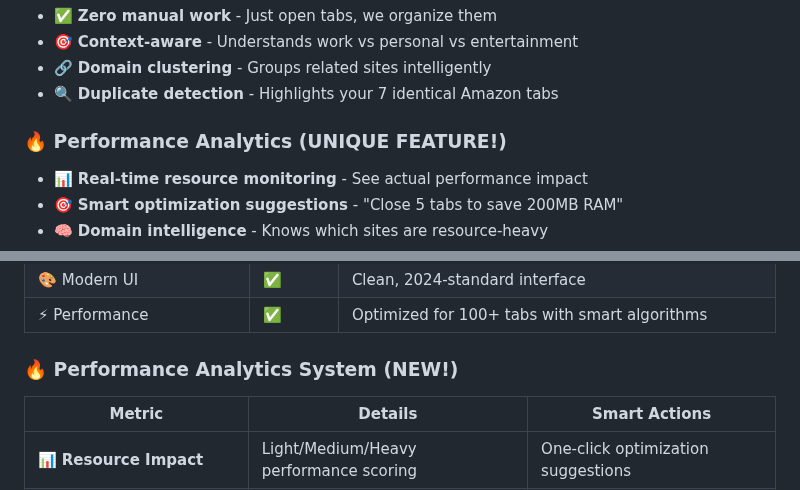
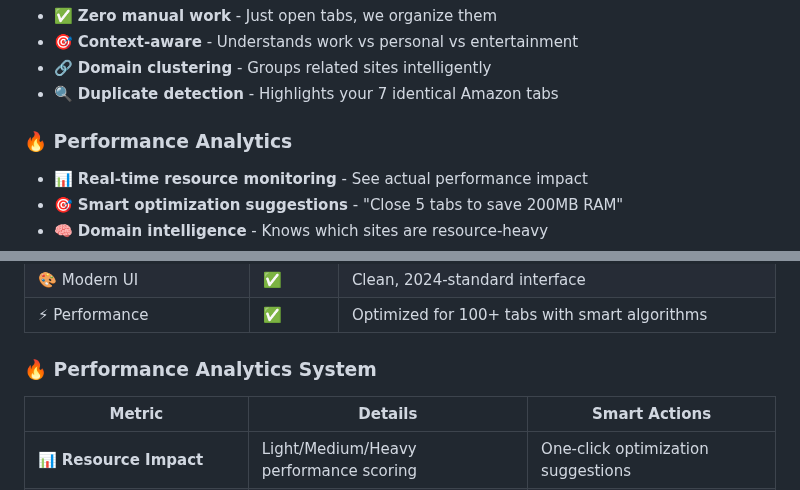
Before and after one commit to PaulBallestra/sheperd-extension, a Markdown page: README.md, 2 parts joined by grey strips. Rendered like a GitHub page.

```diff
--- a/README.md
+++ b/README.md
@@ -34,7 +34,7 @@
 - 🔗 **Domain clustering** - Groups related sites intelligently
 - 🔍 **Duplicate detection** - Highlights your 7 identical Amazon tabs
 
-### 🔥 **Performance Analytics (UNIQUE FEATURE!)**
+### 🔥 Performance Analytics
 - 📊 **Real-time resource monitoring** - See actual performance impact
 - 🎯 **Smart optimization suggestions** - "Close 5 tabs to save 200MB RAM"
 - 🧠 **Domain intelligence** - Knows which sites are resource-heavy
@@ -71,7 +71,7 @@
 | 🎨 Modern UI | ✅ | Clean, 2024-standard interface |
 | ⚡ Performance | ✅ | Optimized for 100+ tabs with smart algorithms |
 
-### 🔥 Performance Analytics System (NEW!)
+### 🔥 Performance Analytics System
 | Metric | Details | Smart Actions |
 |--------|---------|---------------|
 | 📊 **Resource Impact** | Light/Medium/Heavy performance scoring | One-click optimization suggestions |
```
Also changed, not shown: other parts of README.md (+26 -19 lines).
